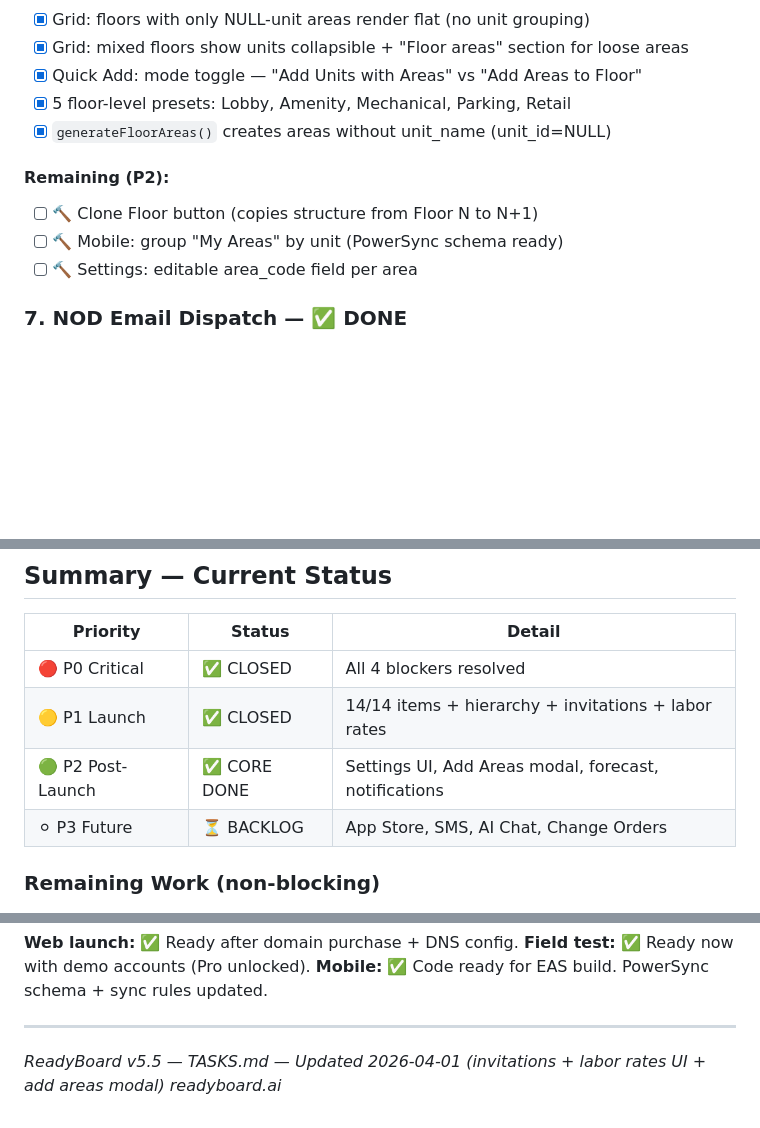
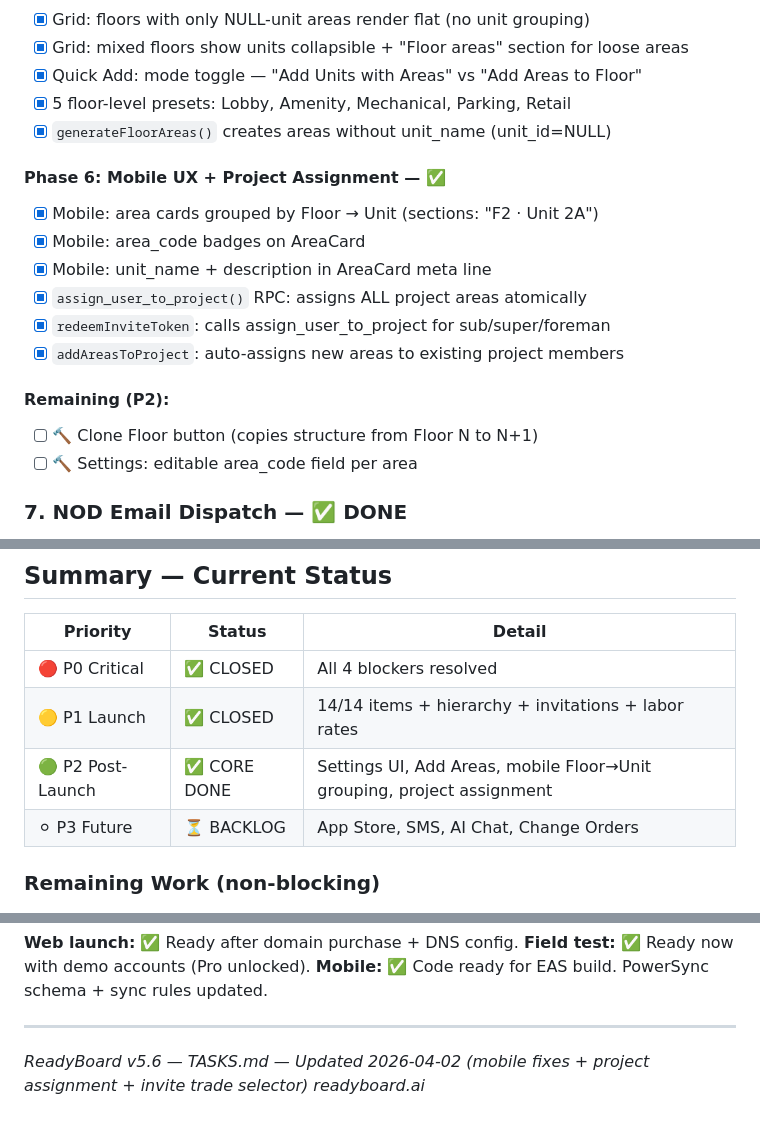
Before and after one commit to lalas0825/Readyboard, a Markdown page: TASKS.md, 3 parts joined by grey strips. GitHub-like rendering; blank space fills up the shorter version.

```diff
--- a/TASKS.md
+++ b/TASKS.md
@@ -91,9 +91,16 @@
 - [x] 5 floor-level presets: Lobby, Amenity, Mechanical, Parking, Retail
 - [x] `generateFloorAreas()` creates areas without unit_name (unit_id=NULL)
 
+#### Phase 6: Mobile UX + Project Assignment — ✅
+- [x] Mobile: area cards grouped by Floor → Unit (sections: "F2 · Unit 2A")
+- [x] Mobile: area_code badges on AreaCard
+- [x] Mobile: unit_name + description in AreaCard meta line
+- [x] `assign_user_to_project()` RPC: assigns ALL project areas atomically
+- [x] `redeemInviteToken`: calls assign_user_to_project for sub/super/foreman
+- [x] `addAreasToProject`: auto-assigns new areas to existing project members
+
 #### Remaining (P2):
 - [ ] 🔨 Clone Floor button (copies structure from Floor N to N+1)
-- [ ] 🔨 Mobile: group "My Areas" by unit (PowerSync schema ready)
 - [ ] 🔨 Settings: editable area_code field per area
 
 ### 7. NOD Email Dispatch — ✅ DONE
@@ -320,7 +327,7 @@ Audit result: 9 were already wired, 3 were added.
 |----------|--------|--------|
 | 🔴 P0 Critical | ✅ CLOSED | All 4 blockers resolved |
 | 🟡 P1 Launch | ✅ CLOSED | 14/14 items + hierarchy + invitations + labor rates |
-| 🟢 P2 Post-Launch | ✅ CORE DONE | Settings UI, Add Areas modal, forecast, notifications |
+| 🟢 P2 Post-Launch | ✅ CORE DONE | Settings UI, Add Areas, mobile Floor→Unit grouping, project assignment |
 | ⚪ P3 Future | ⏳ BACKLOG | App Store, SMS, AI Chat, Change Orders |
 
 ### Remaining Work (non-blocking)
@@ -347,5 +354,5 @@ Audit result: 9 were already wired, 3 were added.
 
 ---
 
-*ReadyBoard v5.5 — TASKS.md — Updated 2026-04-01 (invitations + labor rates UI + add areas modal)*
+*ReadyBoard v5.6 — TASKS.md — Updated 2026-04-02 (mobile fixes + project assignment + invite trade selector)*
 *readyboard.ai*
```
Also changed, not shown: CLAUDE.md (+6 -5 lines).
